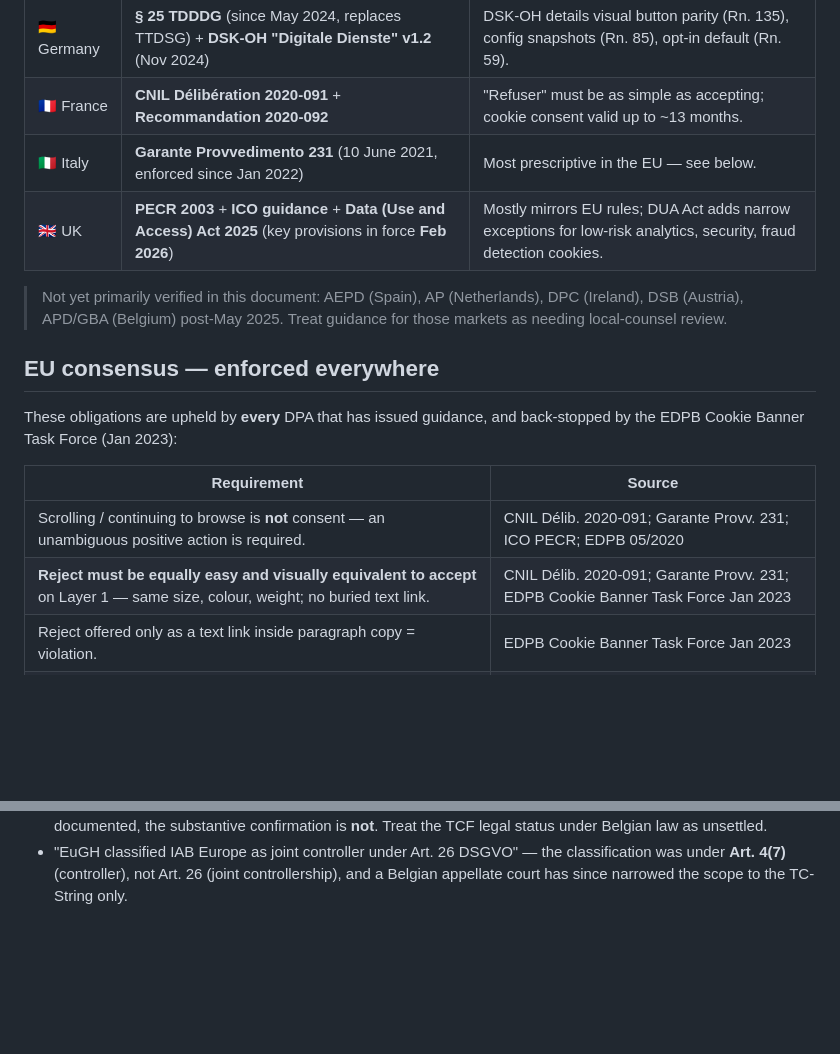
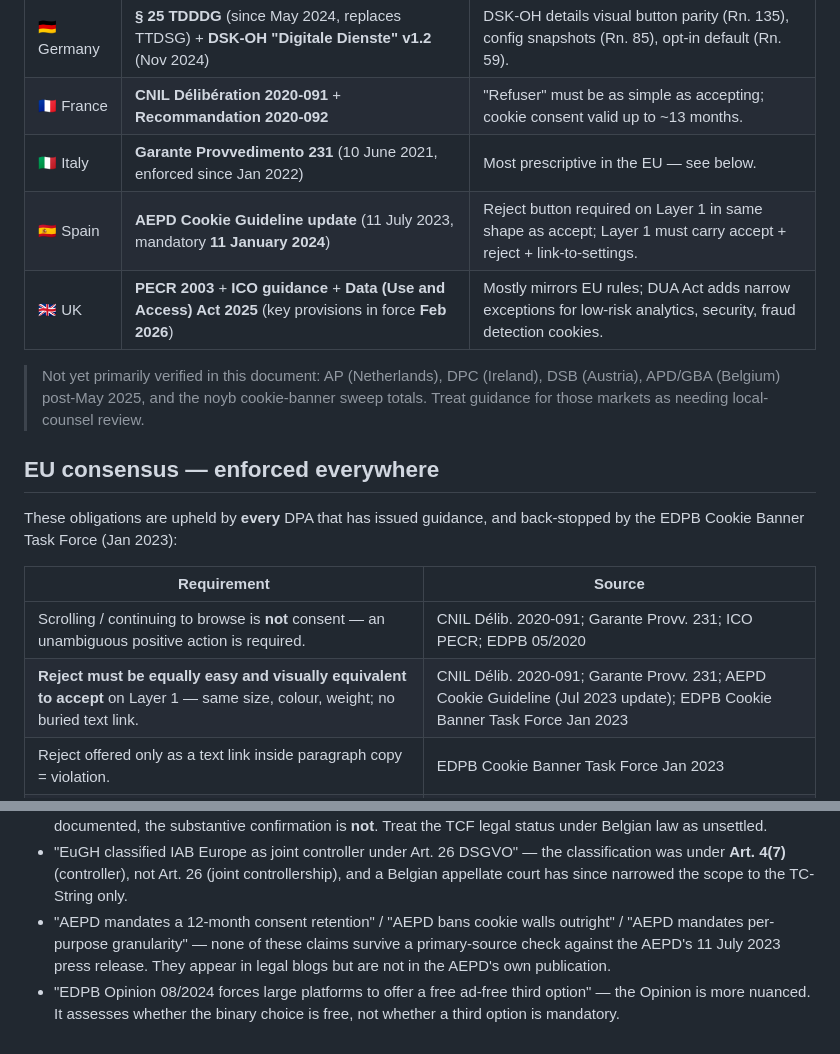
Before and after one commit to footageone/keksmeister, a Markdown page: docs/compliance.md, 2 parts joined by grey strips. Rendered like a GitHub page; blank space fills up the shorter version.

```diff
--- a/docs/compliance.md
+++ b/docs/compliance.md
@@ -37,11 +37,13 @@ national transpositions and enforcement by each member-state DPA.
 | 🇩🇪 Germany | **§ 25 TDDDG** (since May 2024, replaces TTDSG) + **DSK-OH "Digitale Dienste" v1.2** (Nov 2024) | DSK-OH details visual button parity (Rn. 135), config snapshots (Rn. 85), opt-in default (Rn. 59). |
 | 🇫🇷 France | **CNIL Délibération 2020-091** + **Recommandation 2020-092** | "Refuser" must be as simple as accepting; cookie consent valid up to ~13 months. |
 | 🇮🇹 Italy | **Garante Provvedimento 231** (10 June 2021, enforced since Jan 2022) | Most prescriptive in the EU — see below. |
+| 🇪🇸 Spain | **AEPD Cookie Guideline update** (11 July 2023, mandatory **11 January 2024**) | Reject button required on Layer 1 in same shape as accept; Layer 1 must carry accept + reject + link-to-settings. |
 | 🇬🇧 UK | **PECR 2003** + **ICO guidance** + **Data (Use and Access) Act 2025** (key provisions in force **Feb 2026**) | Mostly mirrors EU rules; DUA Act adds narrow exceptions for low-risk analytics, security, fraud detection cookies. |
 
-> Not yet primarily verified in this document: AEPD (Spain), AP (Netherlands),
-> DPC (Ireland), DSB (Austria), APD/GBA (Belgium) post-May 2025. Treat
-> guidance for those markets as needing local-counsel review.
+> Not yet primarily verified in this document: AP (Netherlands),
+> DPC (Ireland), DSB (Austria), APD/GBA (Belgium) post-May 2025, and the
+> noyb cookie-banner sweep totals. Treat guidance for those markets as
+> needing local-counsel review.
 
 ## EU consensus — enforced everywhere
 
@@ -51,7 +53,7 @@ back-stopped by the EDPB Cookie Banner Task Force (Jan 2023):
 | Requirement | Source |
 |---|---|
 | Scrolling / continuing to browse is **not** consent — an unambiguous positive action is required. | CNIL Délib. 2020-091; Garante Provv. 231; ICO PECR; EDPB 05/2020 |
-| **Reject must be equally easy and visually equivalent to accept** on Layer 1 — same size, colour, weight; no buried text link. | CNIL Délib. 2020-091; Garante Provv. 231; EDPB Cookie Banner Task Force Jan 2023 |
+| **Reject must be equally easy and visually equivalent to accept** on Layer 1 — same size, colour, weight; no buried text link. | CNIL Délib. 2020-091; Garante Provv. 231; AEPD Cookie Guideline (Jul 2023 update); EDPB Cookie Banner Task Force Jan 2023 |
 | Reject offered only as a text link inside paragraph copy = violation. | EDPB Cookie Banner Task Force Jan 2023 |
 | Reject offered only **outside** the banner frame (e.g. "click here in our policy") = violation. | EDPB Cookie Banner Task Force Jan 2023 |
 | **No pre-ticked checkboxes**, including on the settings (Layer 2) page. | DSGVO ErwGr 32; EDPB Cookie Banner Task Force Jan 2023 |
@@ -218,3 +287,12 @@ listed here so they do not creep back into the docs by accident:
   the classification was under **Art. 4(7)** (controller), not Art. 26
   (joint controllership), and a Belgian appellate court has since
   narrowed the scope to the TC-String only.
+- "AEPD mandates a 12-month consent retention" / "AEPD bans cookie
+  walls outright" / "AEPD mandates per-purpose granularity" — none of
+  these claims survive a primary-source check against the AEPD's 11 July
+  2023 press release. They appear in legal blogs but are not in the
+  AEPD's own publication.
+- "EDPB Opinion 08/2024 forces large platforms to offer a free
+  ad-free third option" — the Opinion is more nuanced. It assesses
+  whether the binary choice is free, not whether a third option is
+  mandatory.
```
Also changed, not shown: other parts of docs/compliance.md (+67 -0 lines).
